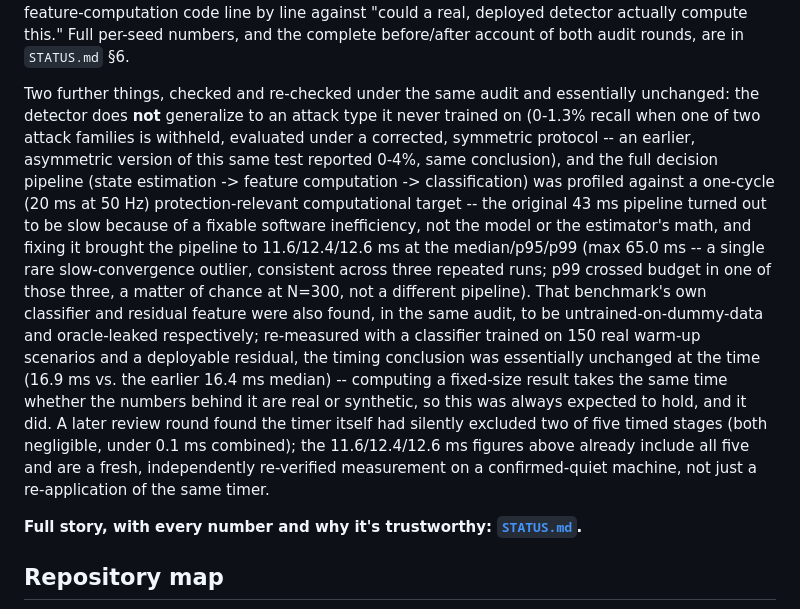
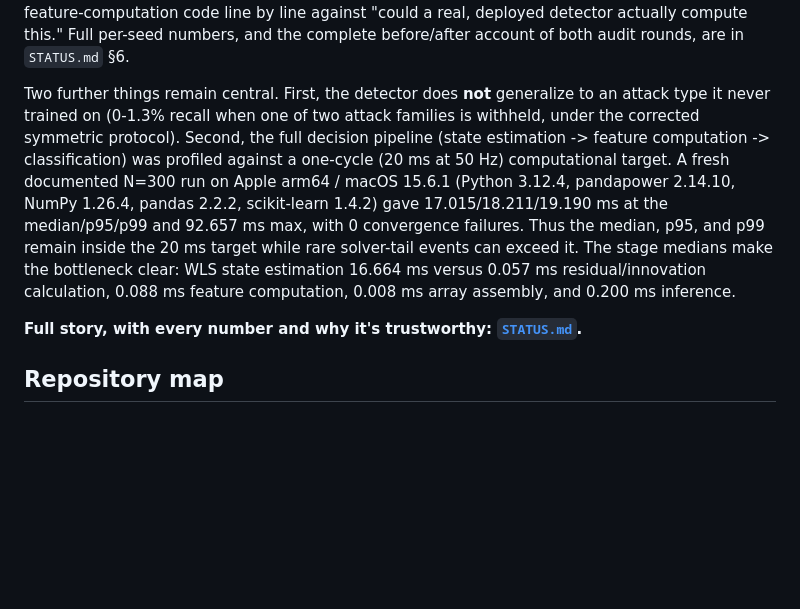
Before and after one commit to yagizsarapli/cyber-physical-grid-detection, a Markdown page: README.md, the part around the change. Drawn GitHub-style; blank space fills up the shorter version.

Commit message:
Refresh README with documented final latency benchmark

```diff
--- a/README.md
+++ b/README.md
@@ -122,33 +122,20 @@ by line against "could a real, deployed detector actually compute
 this." Full per-seed numbers, and the complete before/after account of
 both audit rounds, are in `STATUS.md` §6.
 
-Two further things, checked and re-checked under the same audit and
-essentially unchanged: the detector does **not** generalize to an
-attack type it never trained on (0-1.3% recall when one of two attack
-families is withheld, evaluated under a corrected, symmetric protocol
--- an earlier, asymmetric version of this same test reported 0-4%,
-same conclusion), and the full decision pipeline (state estimation ->
+Two further things remain central. First, the detector does **not**
+generalize to an attack type it never trained on (0-1.3% recall when
+one of two attack families is withheld, under the corrected symmetric
+protocol). Second, the full decision pipeline (state estimation ->
 feature computation -> classification) was profiled against a
-one-cycle (20 ms at 50 Hz) protection-relevant computational target --
-the original 43 ms pipeline turned out to be slow because of a fixable
-software inefficiency, not the model or the estimator's math, and
-fixing it brought the pipeline to 11.6/12.4/12.6 ms at the
-median/p95/p99 (max 65.0 ms -- a single rare slow-convergence outlier,
-consistent across three repeated runs; p99 crossed budget in one of
-those three, a matter of chance at N=300, not a different pipeline).
-That benchmark's own classifier and residual feature were also found,
-in the same audit, to be untrained-on-dummy-data and oracle-leaked
-respectively; re-measured with a classifier trained on 150 real
-warm-up scenarios and a deployable residual, the timing conclusion was
-essentially unchanged at the time (16.9 ms vs. the earlier 16.4 ms
-median) -- computing a fixed-size result takes the same time whether
-the numbers behind it are real or synthetic, so this was always
-expected to hold, and it did. A later review round found the timer
-itself had silently excluded two of five timed stages (both negligible,
-under 0.1 ms combined); the 11.6/12.4/12.6 ms figures above already
-include all five and are a fresh, independently re-verified measurement
-on a confirmed-quiet machine, not just a re-application of the same
-timer.
+one-cycle (20 ms at 50 Hz) computational target. A fresh documented
+N=300 run on Apple arm64 / macOS 15.6.1 (Python 3.12.4,
+pandapower 2.14.10, NumPy 1.26.4, pandas 2.2.2, scikit-learn 1.4.2)
+gave 17.015/18.211/19.190 ms at the median/p95/p99 and 92.657 ms max,
+with 0 convergence failures. Thus the median, p95, and p99 remain
+inside the 20 ms target while rare solver-tail events can exceed it.
+The stage medians make the bottleneck clear: WLS state estimation
+16.664 ms versus 0.057 ms residual/innovation calculation, 0.088 ms
+feature computation, 0.008 ms array assembly, and 0.200 ms inference.
 
 **Full story, with every number and why it's trustworthy: [`STATUS.md`](STATUS.md).**
 
```
